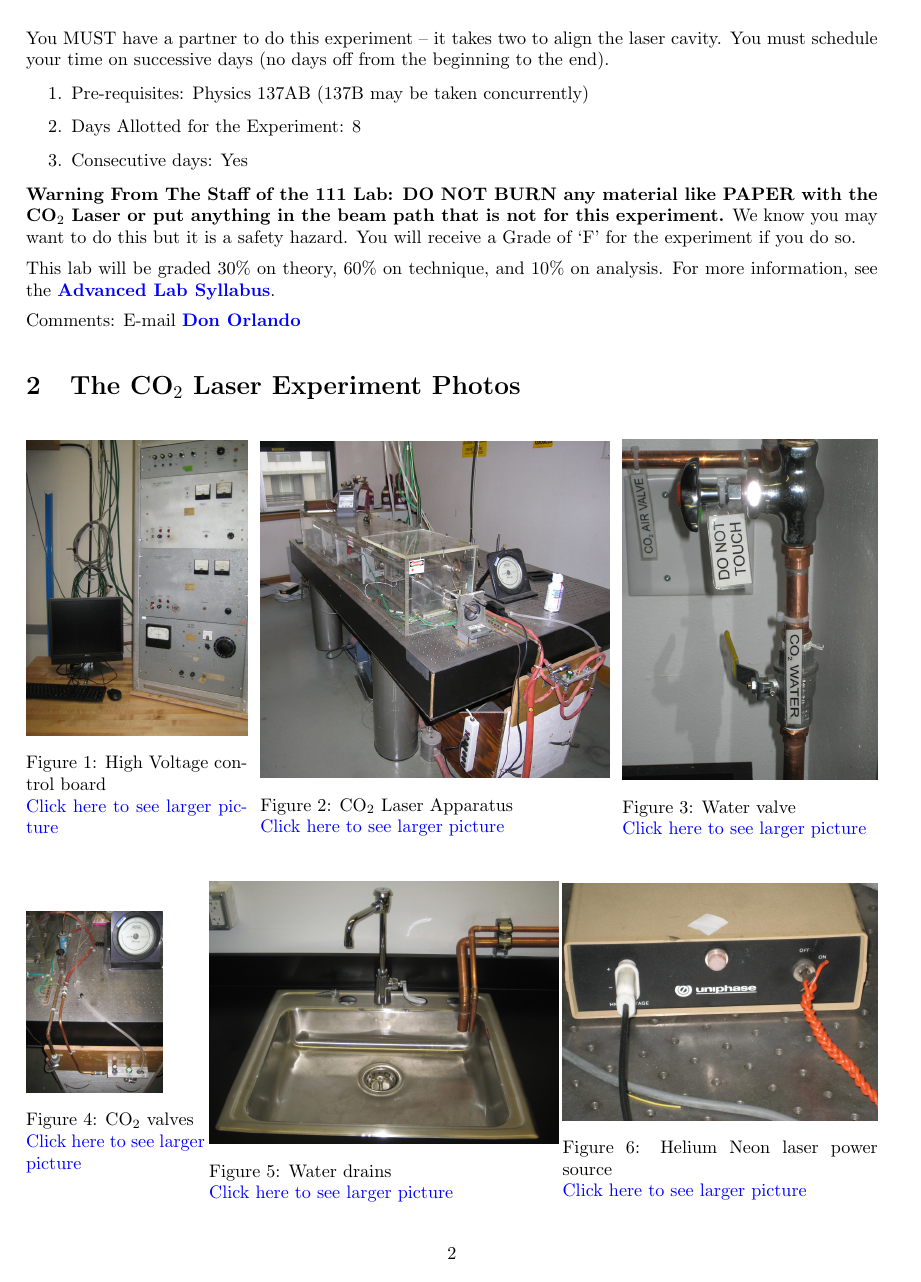
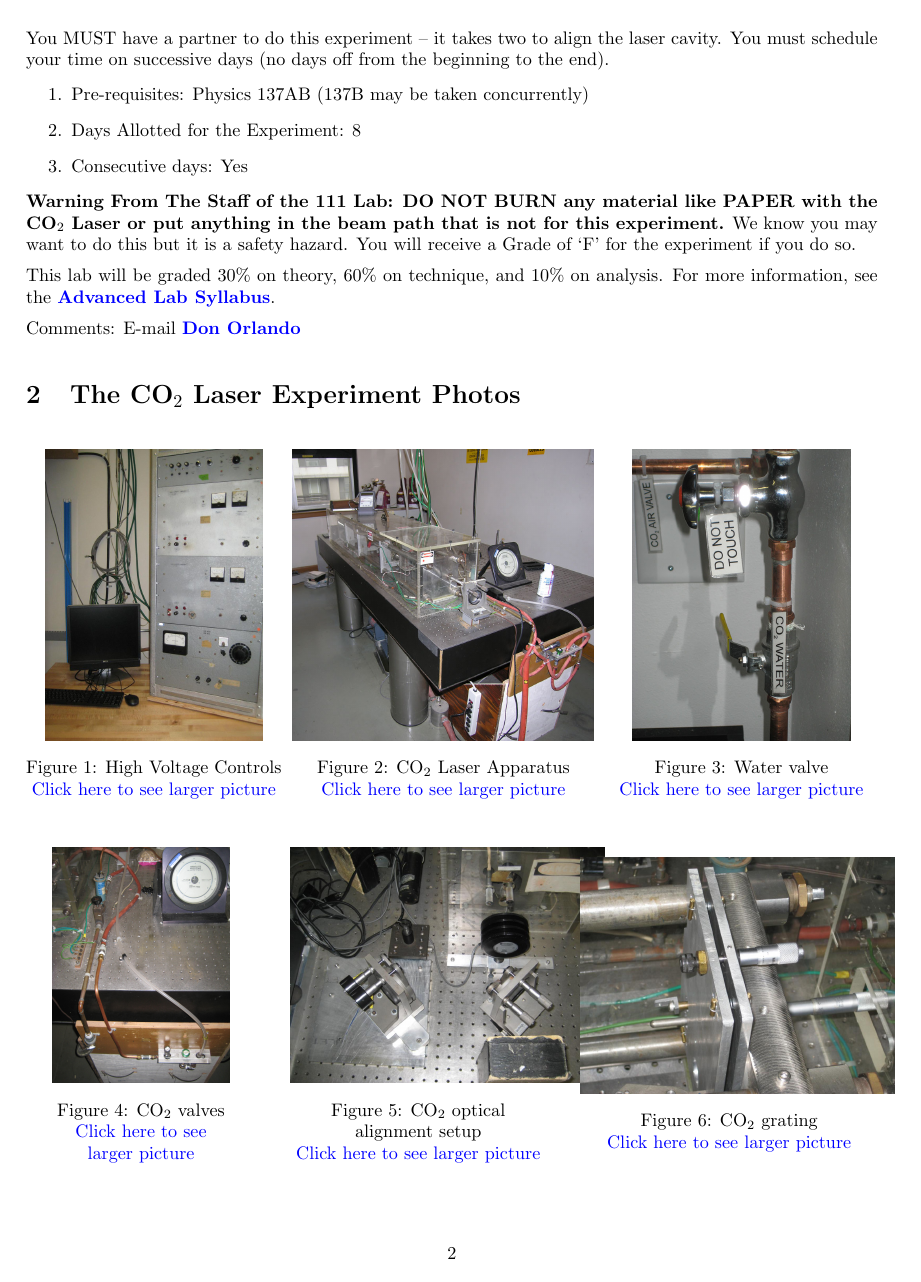
Before and after one commit to DrWinthrop/111BC, a LaTeX document (CO2/CO2.tex): page 2 of 16 before the commit and page 2 of 17 after it. Compiled offline with pdfLaTeX.

Commit message:
Align Pictures

```diff
--- a/CO2/CO2.tex
+++ b/CO2/CO2.tex
@@ -42,38 +42,46 @@ Comments: E-mail \href{\MailDonOrlando}{\textbf{Don Orlando}}
 \section{The CO\texorpdfstring{$_2$}{2} Laser Experiment Photos}
 
 \begin{figure}[H]
-\minipage{0.26\textwidth}
-  \href{http://experimentationlab.berkeley.edu/sites/default/files/CO-2/CO2__4082B.jpg}{\includegraphics[width=\linewidth,keepaspectratio]{images/CO2__4082B.jpg}}
-  \caption{High Voltage control board \\ \href{http://experimentationlab.berkeley.edu/sites/default/files/CO-2/CO2__4082B.jpg}{Click here to see larger picture}}
+\captionsetup{justification=centering}
+\minipage{0.30\textwidth}
+\centering
+  \href{http://experimentationlab.berkeley.edu/sites/default/files/CO-2/CO2__4082B.jpg}{\includegraphics[height=160pt,keepaspectratio]{images/CO2__4082B.jpg}}
+  \caption{High Voltage Controls \\ \href{http://experimentationlab.berkeley.edu/sites/default/files/CO-2/CO2__4082B.jpg}{Click here to see larger picture}}
   \label{fig:HighVoltage}
 \endminipage\hfill
-\minipage{0.41\textwidth}
-  \href{http://experimentationlab.berkeley.edu/sites/default/files/images/CO2_0687B.jpg}{\includegraphics[width=\linewidth,keepaspectratio]{images/CO2_0687B.jpg}}
+\minipage{0.36\textwidth}
+\centering
+  \href{http://experimentationlab.berkeley.edu/sites/default/files/images/CO2_0687B.jpg}{\includegraphics[height=160pt,keepaspectratio]{images/CO2_0687B.jpg}}
   \caption{CO$_2$ Laser Apparatus \\
   \href{http://experimentationlab.berkeley.edu/sites/default/files/images/CO2_0687B.jpg}{Click here to see larger picture}}
   \label{fig:LaserApparatus}
 \endminipage\hfill
-\minipage{0.30\textwidth}
-  \href{http://experimentationlab.berkeley.edu/sites/default/files/CO-2/CO2_H2O_3529B.jpg}{\includegraphics[width=\linewidth,keepaspectratio]{images/CO2_H2O_3529B.jpg}}
+\minipage{0.32\textwidth}
+\centering
+  \href{http://experimentationlab.berkeley.edu/sites/default/files/CO-2/CO2_H2O_3529B.jpg}{\includegraphics[height=160pt,keepaspectratio]{images/CO2_H2O_3529B.jpg}}
   \caption{Water valve \\ \href{http://experimentationlab.berkeley.edu/sites/default/files/CO-2/CO2_H2O_3529B.jpg}{Click here to see larger picture}}\label{fig:WaterValve}
 \endminipage
 \end{figure}
 
 \begin{figure}[H]
-\minipage{0.21\textwidth}
-  \href{http://experimentationlab.berkeley.edu/sites/default/files/images/CO2_Valves_3568.jpg}{\includegraphics[height=100pt,keepaspectratio]{images/CO2_Valves_3568.jpg}}
-  \caption{CO$_2$ valves\\ \href{http://experimentationlab.berkeley.edu/sites/default/files/images/CO2_Valves_3568.jpg}{Click here to see larger picture}}
+\captionsetup{justification=centering}
+\minipage{0.27\textwidth}
+\centering
+  \href{http://experimentationlab.berkeley.edu/sites/default/files/images/CO2_Valves_3568.jpg}{\includegraphics[height=130pt,keepaspectratio]{images/CO2_Valves_3568.jpg}}
+  \caption{CO$_2$ valves\\ \href{http://experimentationlab.berkeley.edu/sites/default/files/images/CO2_Valves_3568.jpg}{Click here to see \\ larger picture}}
   \label{fig:CO2Valves}
 \endminipage\hfill
-\minipage{0.41\textwidth}
-  \href{http://experimentationlab.berkeley.edu/sites/default/files/images/Water_Drains_3531.jpg}{\includegraphics[width=\linewidth,keepaspectratio]{images/Water_Drains_3531.jpg}}
-  \caption{Water drains \\
-  \href{http://experimentationlab.berkeley.edu/sites/default/files/images/Water_Drains_3531.jpg}{Click here to see larger picture}}
-  \label{fig:WaterDrains}
+\minipage{0.30\textwidth}
+\centering
+  \href{http://experimentationlab.berkeley.edu/sites/default/files/CO-2/CO2_Optics_3567_0.JPG}{\includegraphics[height=130pt,keepaspectratio]{images/CO2_Optics_3567_0.JPG}}
+  \caption{CO$_2$ optical alignment setup \\
+  \href{http://experimentationlab.berkeley.edu/sites/default/files/CO-2/CO2_Optics_3567_0.JPG}{Click here to see larger picture}}
+  \label{fig:OpticalAlignment}
 \endminipage\hfill
-\minipage{0.37\textwidth}
-  \href{http://experimentationlab.berkeley.edu/sites/default/files/images/HeNepower.jpg}{\includegraphics[width=\linewidth,keepaspectratio]{images/HeNepower.jpg}}
-  \caption{Helium Neon laser power source \\ \href{http://experimentationlab.berkeley.edu/sites/default/files/images/HeNepower.jpg}{Click here to see larger picture}}\label{fig:HeNePower}
+\minipage{0.349\textwidth}
+\centering
+  \href{http://experimentationlab.berkeley.edu/sites/default/files/CO-2/Co-2-Grating_3641_0.JPG}{\includegraphics[height=130pt,keepaspectratio]{images/Co-2-Grating_3641_0.JPG}}
+  \caption{CO$_2$ grating \\ \href{http://experimentationlab.berkeley.edu/sites/default/files/CO-2/Co-2-Grating_3641_0.JPG}{Click here to see larger picture}}\label{fig:Grating}
 \endminipage
 \end{figure}
 
```
Also changed, not shown: JOS/JOS.tex (+13 -9 lines), MUO/MUO.tex (+3 -3 lines), CO2/CO2.tex (17 more changed lines).
